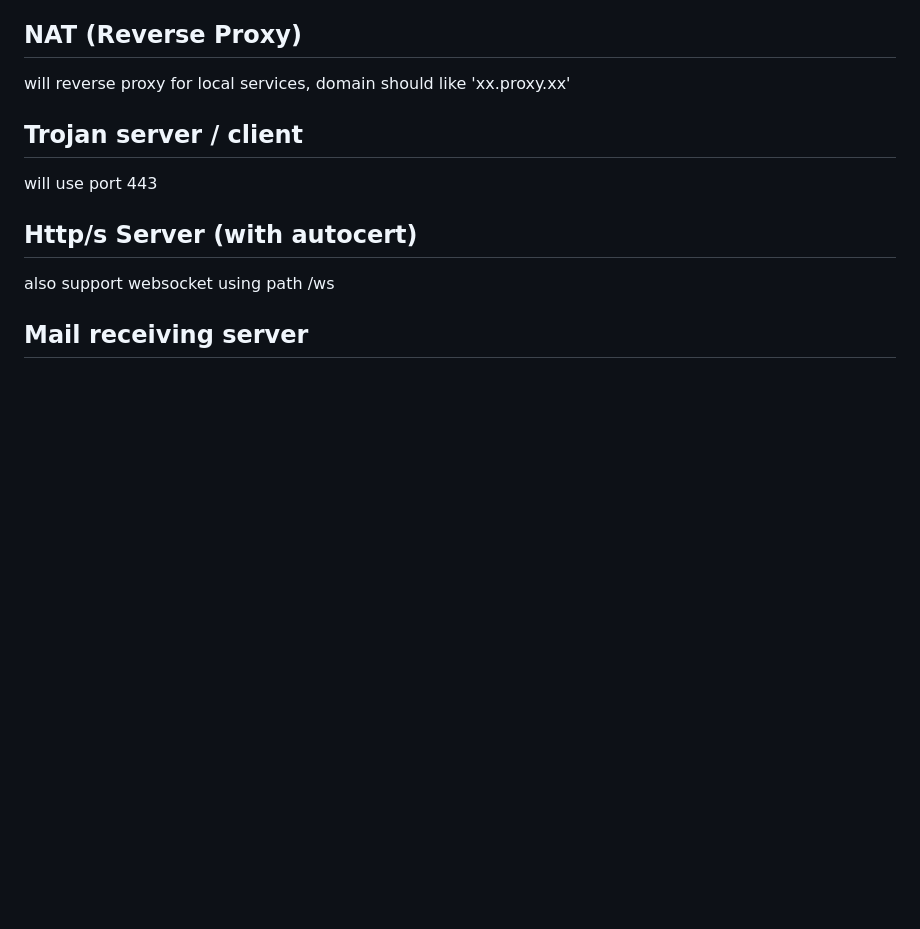
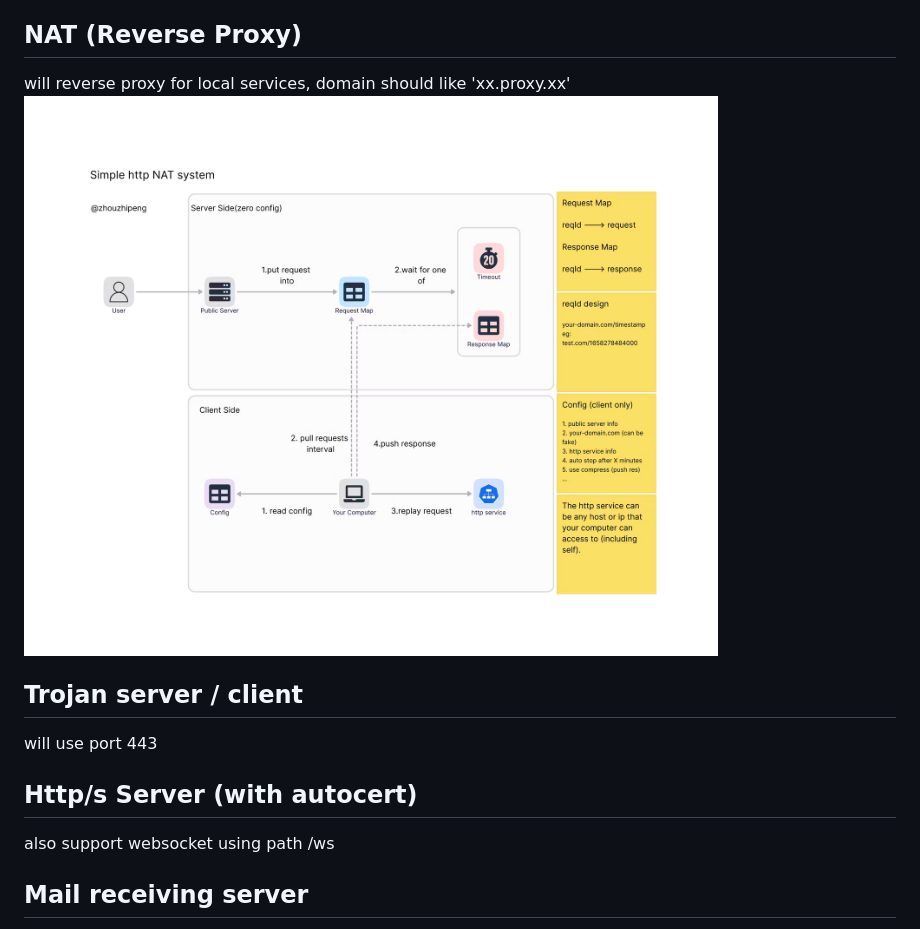
Before and after one commit to zhouzhipeng/codebox, a Markdown page: doc/features.md, the part around the change. GitHub-like rendering; pictures changed too: doc/imgs/simple_nat.png (added); blank space fills up the shorter version.

```diff
--- a/doc/features.md
+++ b/doc/features.md
@@ -3,6 +3,7 @@ support write python functions and sql opereations and pages on the fly.
 
 ## NAT (Reverse Proxy)
 will reverse proxy for local services, domain should like 'xx.proxy.xx'
+![img.png](imgs/simple_nat.png)
 
 ## Trojan server / client
 will use port 443
```
